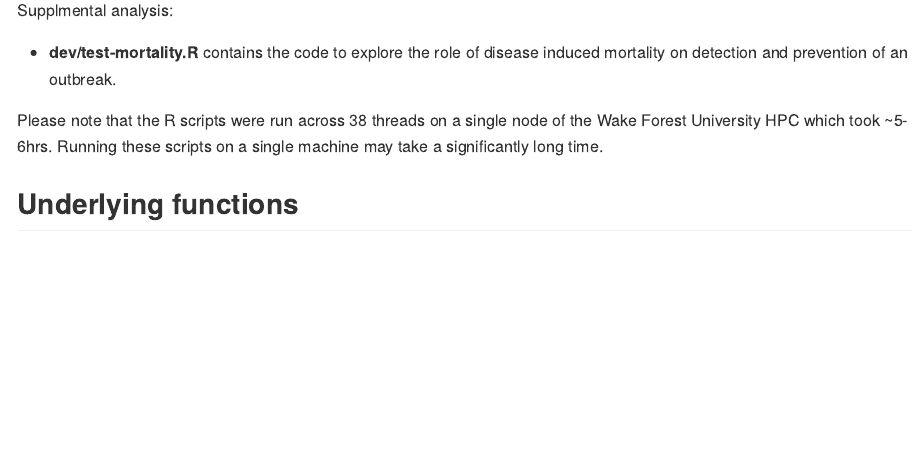
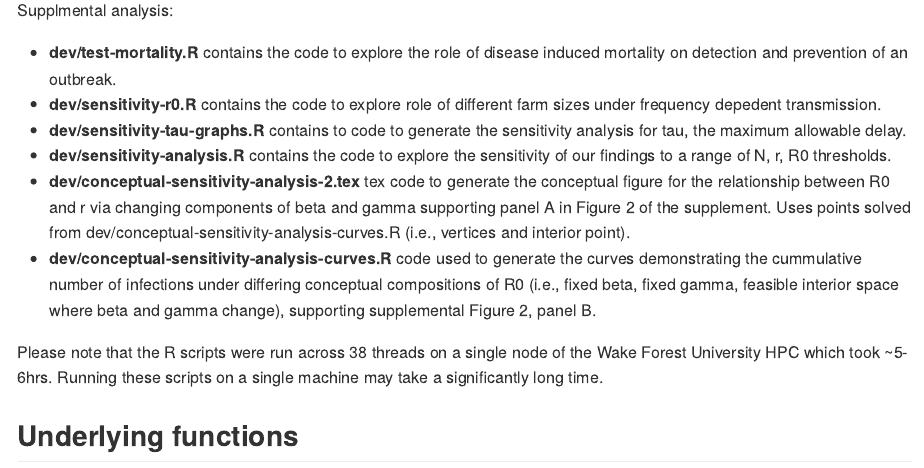
Before and after one commit to wf-id/h5n1speed, an R Markdown document (README.Rmd): the page in a window 1100 px wide, from 930 px down. The pictures show the output file README.md that the author committed with the source, drawn offline in the style of GitHub.

Commit message:
update READMEs

```diff
--- a/README.Rmd
+++ b/README.Rmd
@@ -45,6 +45,11 @@ The primary analysis scripts are available as:
 Supplmental analysis:
 
 - **dev/test-mortality.R** contains the code to explore the role of disease induced mortality on detection and prevention of an outbreak.
+- **dev/sensitivity-r0.R** contains the code to explore role of different farm sizes under frequency depedent transmission.
+- **dev/sensitivity-tau-graphs.R** contains to code to generate the sensitivity analysis for tau, the maximum allowable delay.
+- **dev/sensitivity-analysis.R** contains the code to explore the sensitivity of our findings to a range of N, r, R0 thresholds.
+- **dev/conceptual-sensitivity-analysis-2.tex** tex code to generate the conceptual figure for the relationship between R0 and r via changing components of beta and gamma supporting panel A in Figure 2 of the supplement. Uses points solved from dev/conceptual-sensitivity-analysis-curves.R (i.e., vertices and interior point).
+- **dev/conceptual-sensitivity-analysis-curves.R** code used to generate the curves demonstrating the cummulative number of infections under differing conceptual compositions of R0 (i.e., fixed beta, fixed gamma, feasible interior space where beta and gamma change), supporting supplemental Figure 2, panel B.
 
 Please note that the R scripts were run across 38 threads on a single node of the Wake Forest University HPC which took ~5-6hrs.
 Running these scripts on a single machine may take a significantly long time.
```
Also changed, not shown: README.md.
